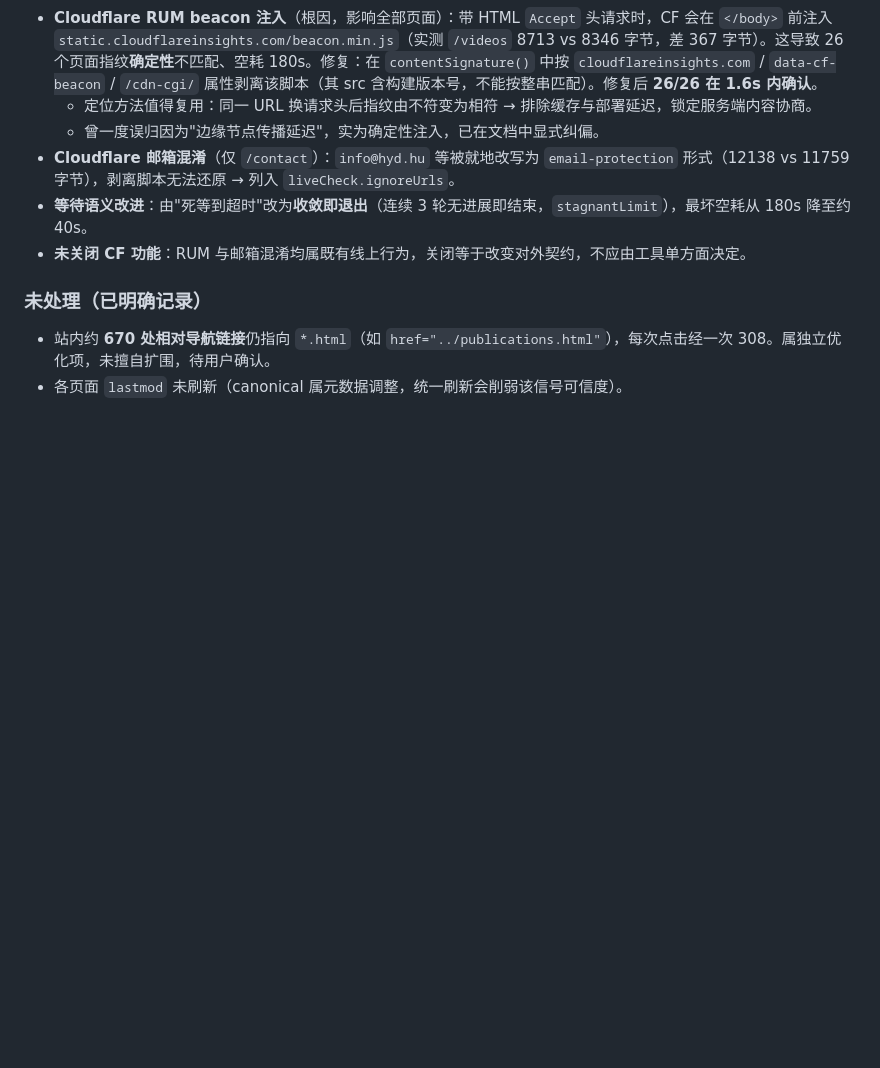
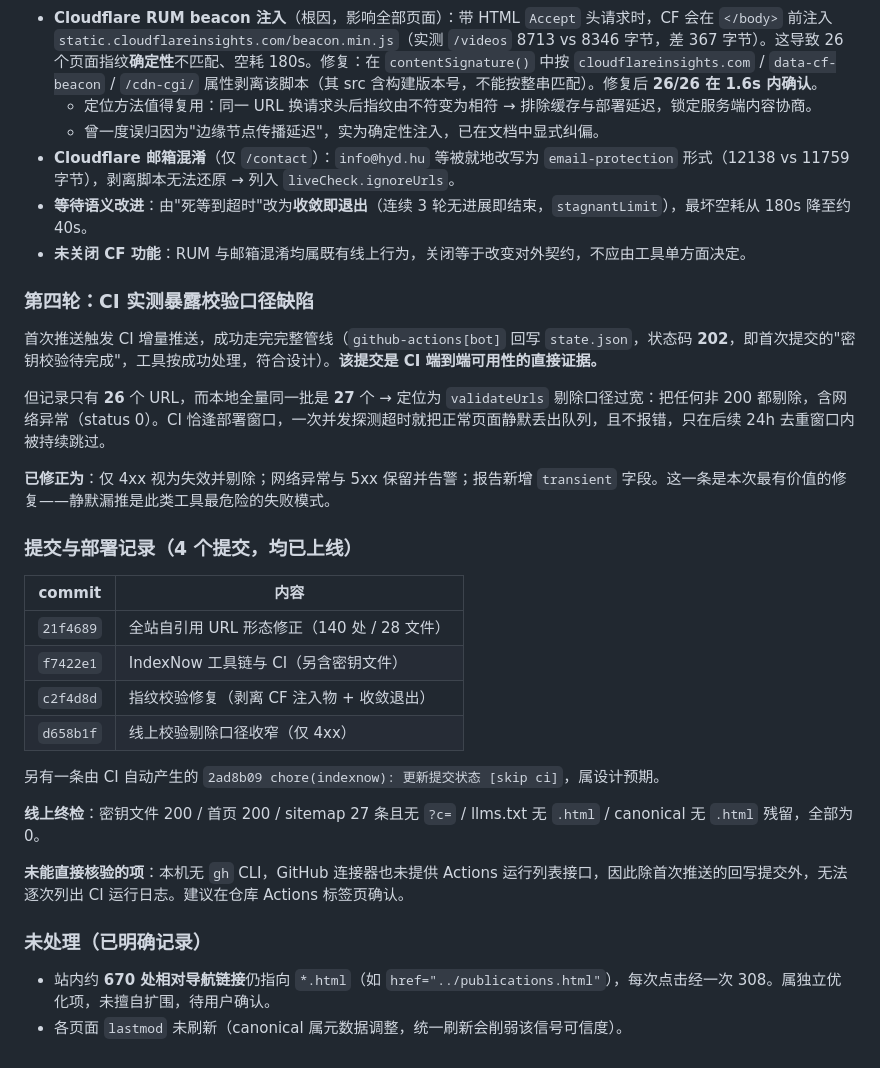
Before and after one commit to 18922864434/ddw-science, a Markdown page: .workbuddy/memory/2026-09-22.md, the part around the change. GitHub-like rendering; blank space fills up the shorter version.

Commit message:
记录 IndexNow 上线过程与两个云平台侧发现

```diff
--- a/.workbuddy/memory/2026-09-22.md
+++ b/.workbuddy/memory/2026-09-22.md
@@ -41,6 +41,29 @@
 - **等待语义改进**：由"死等到超时"改为**收敛即退出**（连续 3 轮无进展即结束，`stagnantLimit`），最坏空耗从 180s 降至约 40s。
 - **未关闭 CF 功能**：RUM 与邮箱混淆均属既有线上行为，关闭等于改变对外契约，不应由工具单方面决定。
 
+### 第四轮：CI 实测暴露校验口径缺陷
+
+首次推送触发 CI 增量推送，成功走完完整管线（`github-actions[bot]` 回写 `state.json`，状态码 **202**，即首次提交的"密钥校验待完成"，工具按成功处理，符合设计）。**该提交是 CI 端到端可用性的直接证据。**
+
+但记录只有 **26** 个 URL，而本地全量同一批是 **27** 个 → 定位为 `validateUrls` 剔除口径过宽：把任何非 200 都剔除，含网络异常（status 0）。CI 恰逢部署窗口，一次并发探测超时就把正常页面静默丢出队列，且不报错，只在后续 24h 去重窗口内被持续跳过。
+
+**已修正为**：仅 4xx 视为失效并剔除；网络异常与 5xx 保留并告警；报告新增 `transient` 字段。这一条是本次最有价值的修复——静默漏推是此类工具最危险的失败模式。
+
+### 提交与部署记录（4 个提交，均已上线）
+
+| commit | 内容 |
+| --- | --- |
+| `21f4689` | 全站自引用 URL 形态修正（140 处 / 28 文件） |
+| `f7422e1` | IndexNow 工具链与 CI（另含密钥文件） |
+| `c2f4d8d` | 指纹校验修复（剥离 CF 注入物 + 收敛退出） |
+| `d658b1f` | 线上校验剔除口径收窄（仅 4xx） |
+
+另有一条由 CI 自动产生的 `2ad8b09 chore(indexnow): 更新提交状态 [skip ci]`，属设计预期。
+
+**线上终检**：密钥文件 200 / 首页 200 / sitemap 27 条且无 `?c=` / llms.txt 无 `.html` / canonical 无 `.html` 残留，全部为 0。
+
+**未能直接核验的项**：本机无 `gh` CLI，GitHub 连接器也未提供 Actions 运行列表接口，因此除首次推送的回写提交外，无法逐次列出 CI 运行日志。建议在仓库 Actions 标签页确认。
+
 ### 未处理（已明确记录）
 - 站内约 **670 处相对导航链接**仍指向 `*.html`（如 `href="../publications.html"`），每次点击经一次 308。属独立优化项，未擅自扩围，待用户确认。
 - 各页面 `lastmod` 未刷新（canonical 属元数据调整，统一刷新会削弱该信号可信度）。
```
